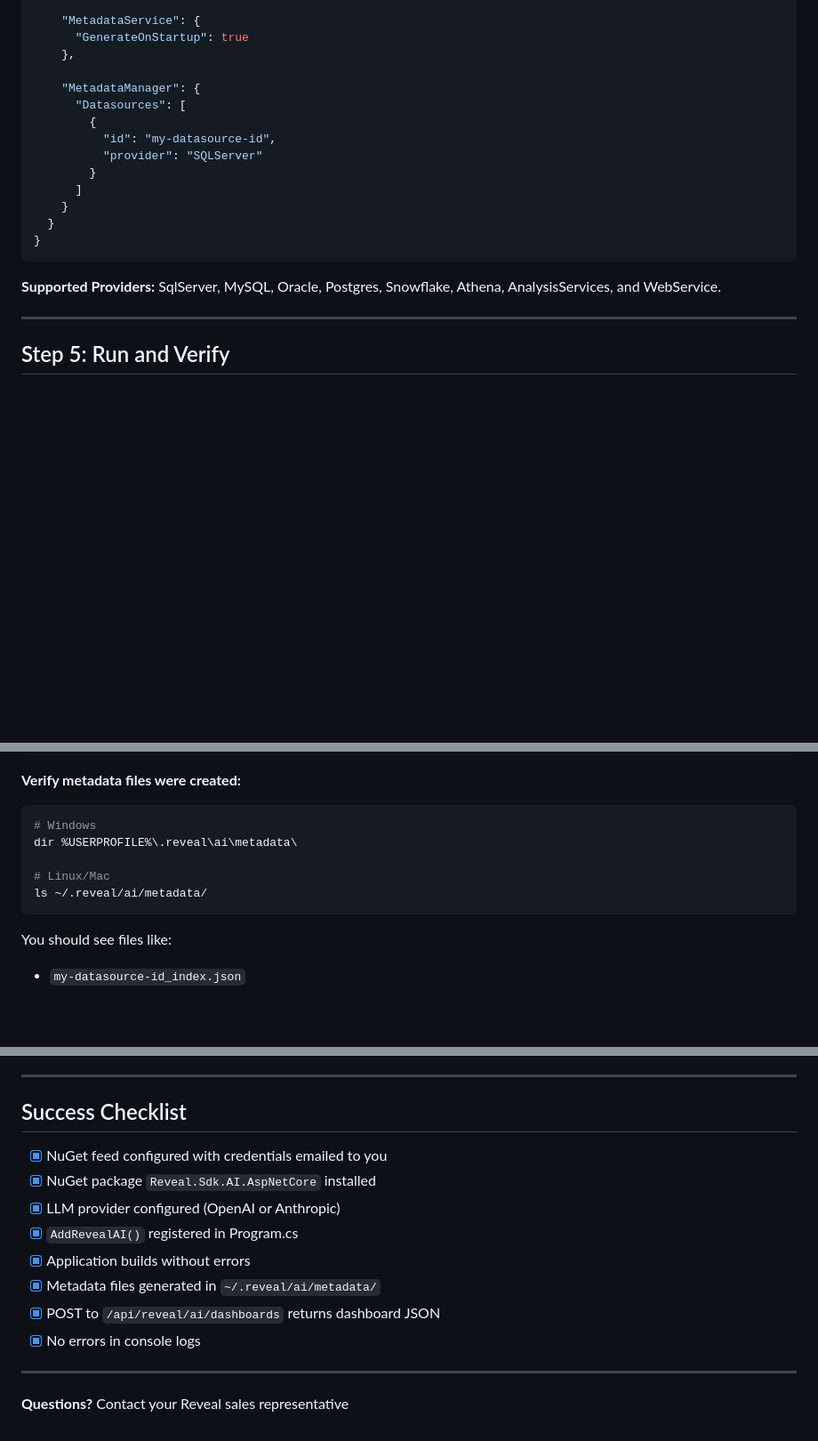
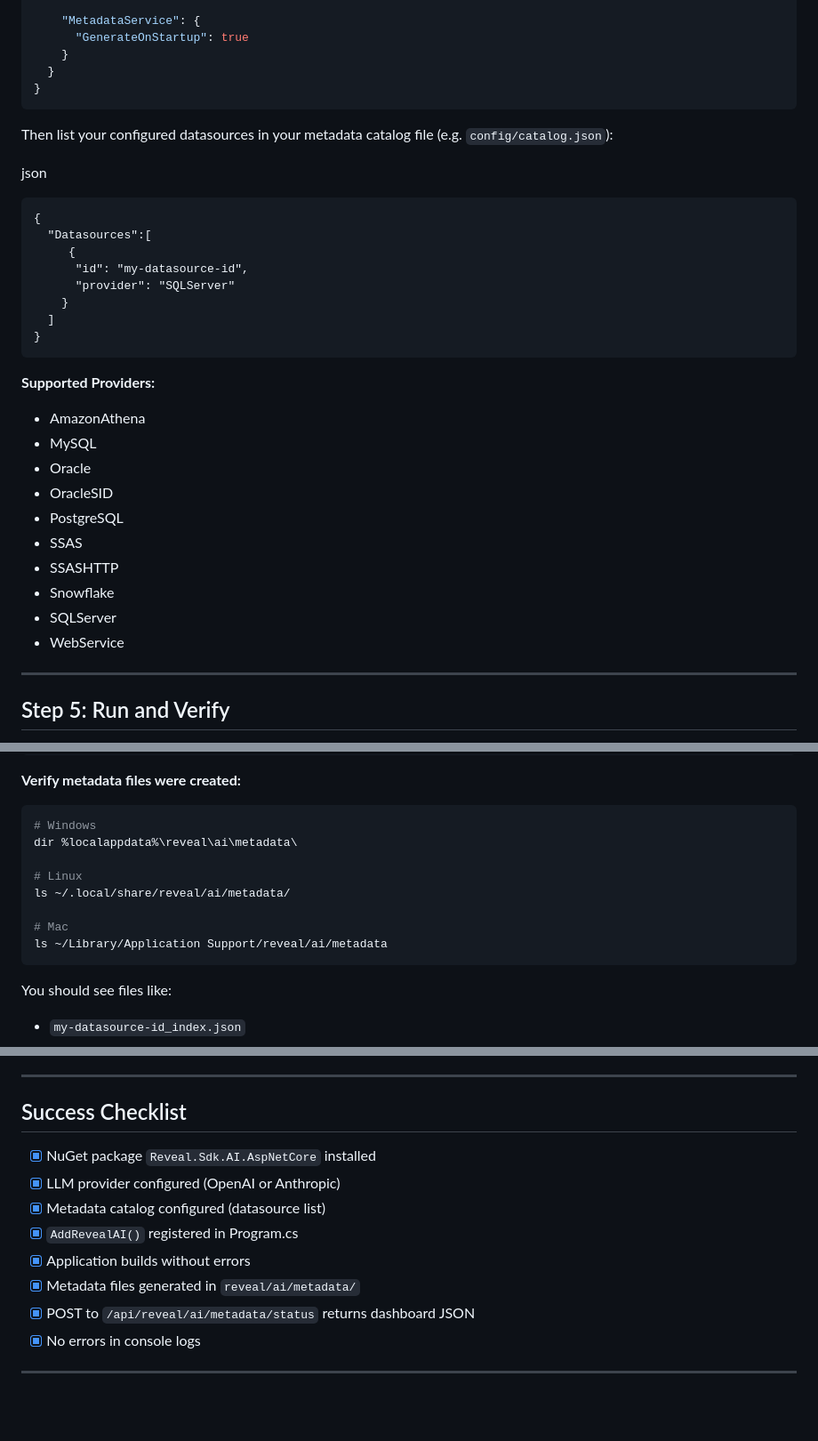
Before and after one commit to RevealBi/sdk-samples-ai, a Markdown page: README.md, 3 parts joined by grey strips. Shown at 89% size. Drawn GitHub-style; blank space fills up the shorter version.

````diff
--- a/README.md
+++ b/README.md
@@ -166,22 +142,38 @@ The AI needs metadata about your datasources. Add to `appsettings.json`:
 
     "MetadataService": {
       "GenerateOnStartup": true
-    },
-
-    "MetadataManager": {
-      "Datasources": [
-        {
-          "id": "my-datasource-id",
-          "provider": "SQLServer"
-        }
-      ]
     }
   }
 }
 ```
 
+Then list your configured datasources in your metadata catalog file (e.g. `config/catalog.json`):
+
+json
+```
+{
+  "Datasources":[
+     {
+      "id": "my-datasource-id",
+      "provider": "SQLServer"
+    }
+  ]
+}
+```
+
+
 **Supported Providers:**
-SqlServer, MySQL, Oracle, Postgres, Snowflake, Athena, AnalysisServices, and WebService.
+
+- AmazonAthena
+- MySQL
+- Oracle
+- OracleSID
+- PostgreSQL
+- SSAS
+- SSASHTTP
+- Snowflake
+- SQLServer
+- WebService
 
 ---
 
@@ -210,10 +202,13 @@ Startup metadata initialization completed
 
 ```bash
 # Windows
-dir %USERPROFILE%\.reveal\ai\metadata\
+dir %localappdata%\reveal\ai\metadata\
 
-# Linux/Mac
-ls ~/.reveal/ai/metadata/
+# Linux
+ls ~/.local/share/reveal/ai/metadata/
+
+# Mac
+ls ~/Library/Application Support/reveal/ai/metadata
 ```
 
 You should see files like:
@@ -363,15 +356,13 @@ const forecast = await client.ai.insights.get({
 
 ## Success Checklist
 
-- [x] NuGet feed configured with credentials emailed to you
 - [x] NuGet package `Reveal.Sdk.AI.AspNetCore` installed
 - [x] LLM provider configured (OpenAI or Anthropic)
+- [x] Metadata catalog configured (datasource list)
 - [x] `AddRevealAI()` registered in Program.cs
 - [x] Application builds without errors
-- [x] Metadata files generated in `~/.reveal/ai/metadata/`
-- [x] POST to `/api/reveal/ai/dashboards` returns dashboard JSON
+- [x] Metadata files generated in `reveal/ai/metadata/`
+- [x] POST to `/api/reveal/ai/metadata/status` returns dashboard JSON
 - [x] No errors in console logs
 
 ---
-
-**Questions?** Contact your Reveal sales representative
````
Also changed, not shown: other parts of README.md (+11 -37 lines).
